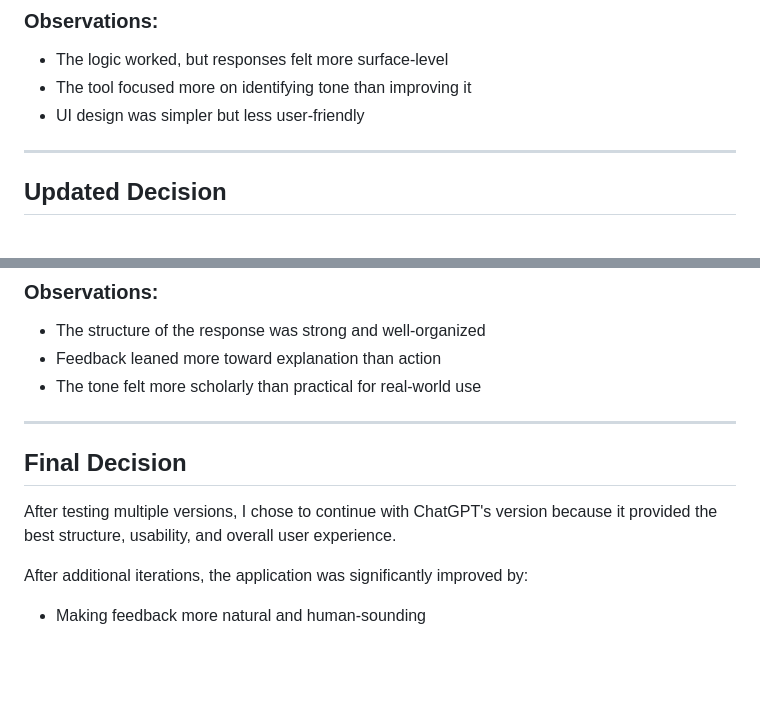
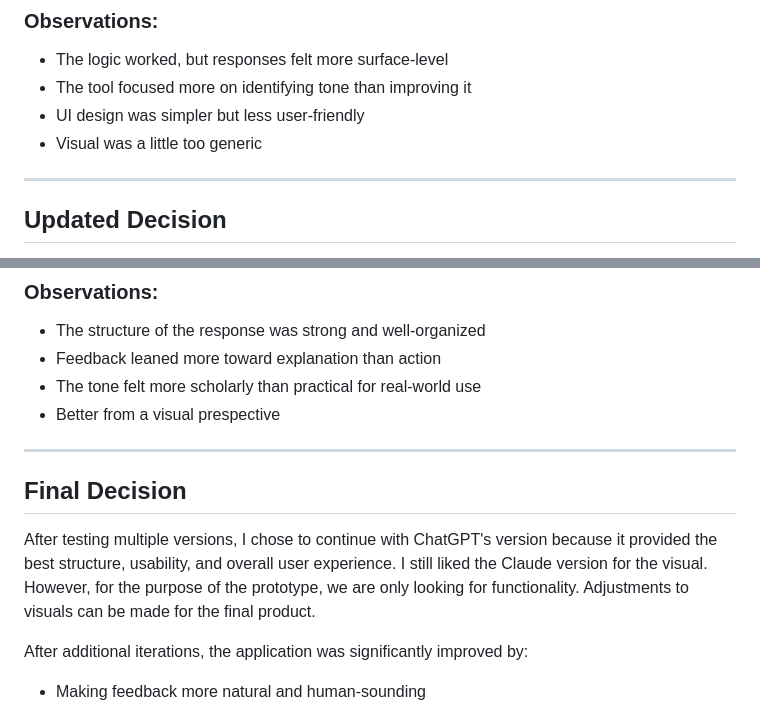
Before and after one commit to Zena9807/csc113-portfolio, a Markdown page: Project Prototype/PROTOTYPE_TESTING.md, 2 parts joined by grey strips. Drawn GitHub-style; blank space fills up the shorter version.

Commit message:
Update PROTOTYPE_TESTING.md
updates to notes on final decisions

```diff
--- a/Project Prototype/PROTOTYPE_TESTING.md
+++ b/Project Prototype/PROTOTYPE_TESTING.md
@@ -47,6 +47,7 @@ Undecided. Running a different version to see if I like that version better.
 - The logic worked, but responses felt more surface-level
 - The tool focused more on identifying tone than improving it
 - UI design was simpler but less user-friendly
+- Visual was a little too generic
 
 ---
 
@@ -73,12 +74,13 @@ After comparing both versions, I chose to continue with ChatGPT's version becaus
 - The structure of the response was strong and well-organized
 - Feedback leaned more toward explanation than action
 - The tone felt more scholarly than practical for real-world use
+- Better from a visual prespective
 
 ---
 
 ## Final Decision
 
-After testing multiple versions, I chose to continue with ChatGPT's version because it provided the best structure, usability, and overall user experience.
+After testing multiple versions, I chose to continue with ChatGPT's version because it provided the best structure, usability, and overall user experience. I still liked the Claude version for the visual. However, for the purpose of the prototype, we are only looking for functionality. Adjustments to visuals can be made for the final product.
 
 After additional iterations, the application was significantly improved by:
 - Making feedback more natural and human-sounding
```
